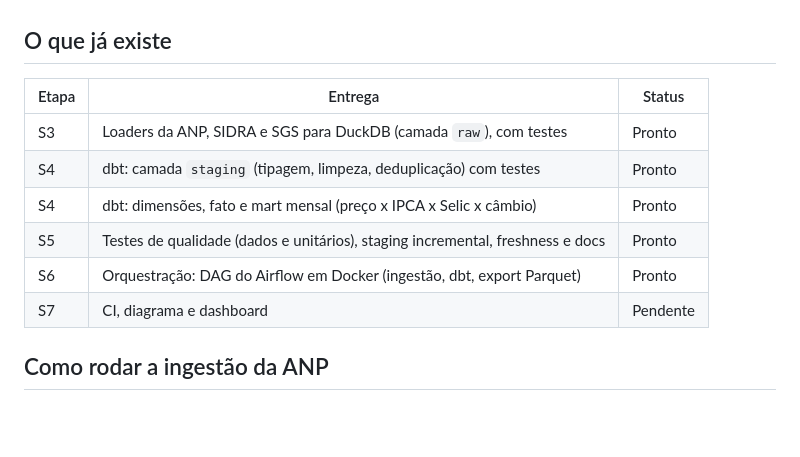
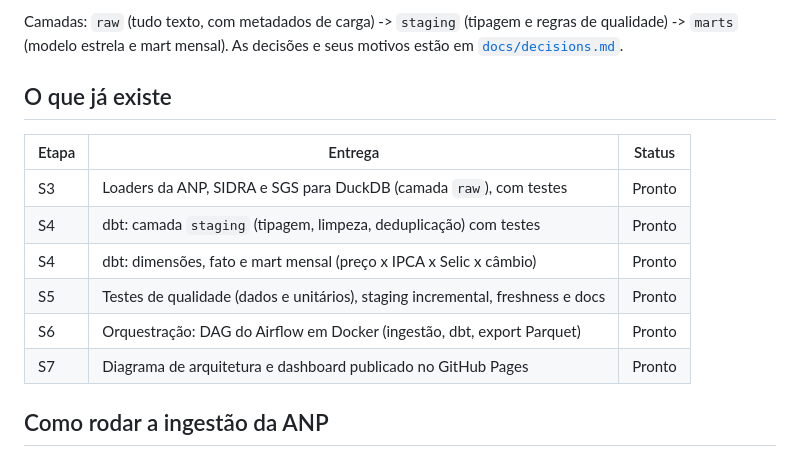
Before and after one commit to CardosoArthur/observatorio-precos, a Markdown page: README.md, the part around one of its changes. Rendered like a GitHub page; blank space fills up the shorter version.

```diff
--- a/README.md
+++ b/README.md
@@ -10,3 +61,4 @@ consumidor se relaciona com inflação (IPCA), Selic e câmbio.
+Camadas: `raw` (tudo texto, com metadados de carga) -> `staging` (tipagem e regras de qualidade) -> `marts` (modelo estrela e mart mensal). As decisões e seus motivos estão em [`docs/decisions.md`](docs/decisions.md).
 
 ## O que já existe
 
@@ -17,7 +69,7 @@ consumidor se relaciona com inflação (IPCA), Selic e câmbio.
 | S4 | dbt: dimensões, fato e mart mensal (preço x IPCA x Selic x câmbio) | Pronto |
 | S5 | Testes de qualidade (dados e unitários), staging incremental, freshness e docs | Pronto |
 | S6 | Orquestração: DAG do Airflow em Docker (ingestão, dbt, export Parquet) | Pronto |
-| S7 | CI, diagrama e dashboard | Pendente |
+| S7 | Diagrama de arquitetura e dashboard publicado no GitHub Pages | Pronto |
 
 ## Como rodar a ingestão da ANP
 
```
Also changed, not shown: other parts of README.md (+71 -4 lines).
